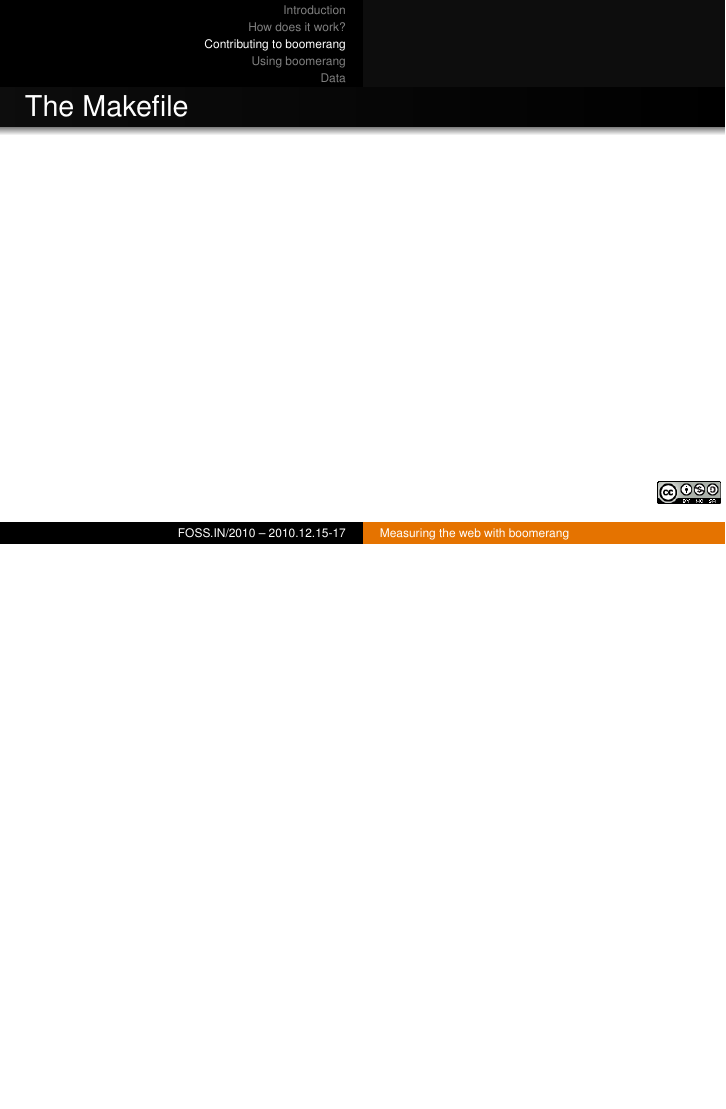
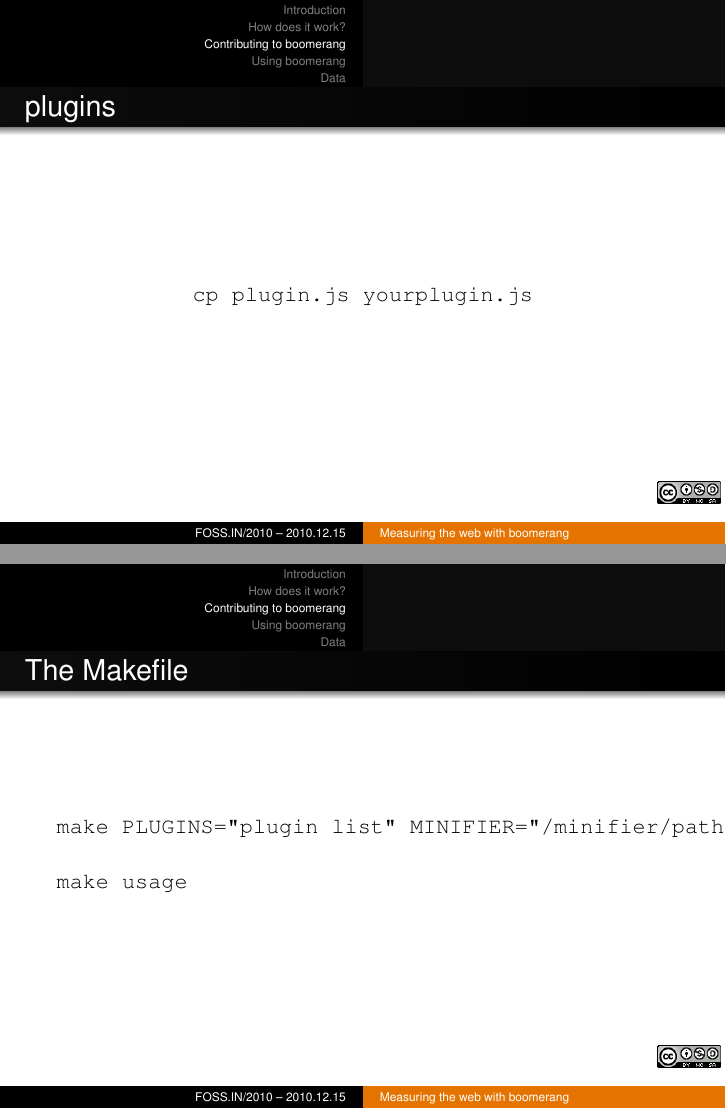
Before and after one commit to bluesmoon/talks, LaTeX slides (web-perf-boomerang/foss-in.tex): page 43 of 68 before the commit and pages 42 and 43 of 68 after it, the two joined at a grey line, the shorter picture padded with empty space. Compiled offline with pdfLaTeX.

Commit message:
last minute updates

```diff
--- a/web-perf-boomerang/foss-in.tex
+++ b/web-perf-boomerang/foss-in.tex
@@ -41,7 +41,7 @@
 
 \title{Measuring the web with boomerang}
 
-\date{\href{http://foss.in/2010/}{FOSS.IN/2010} -- 2010.12.15-17}
+\date{\href{http://foss.in/2010/}{FOSS.IN/2010} -- 2010.12.15}
 
 
 \pgfdeclareimage[height=0.5cm]{bluesmoon-logo}{../ui/default/bodybg}
@@ -318,9 +318,17 @@ BOOMR.init({
 \end{frame}
 
 \begin{frame}{plugins}
+  \begin{center}
+  \texttt{cp plugin.js yourplugin.js}
+  \end{center}
 \end{frame}
 
-\begin{frame}{The Makefile}
+\begin{frame}[fragile]{The Makefile}
+  \begin{verbatim}
+make PLUGINS="plugin list" MINIFIER="/minifier/path"
+
+make usage
+  \end{verbatim}
 \end{frame}
 
 \section{Using boomerang}
```
Also changed, not shown: web-perf-boomerang/foss-in.tex (8 more changed lines).
